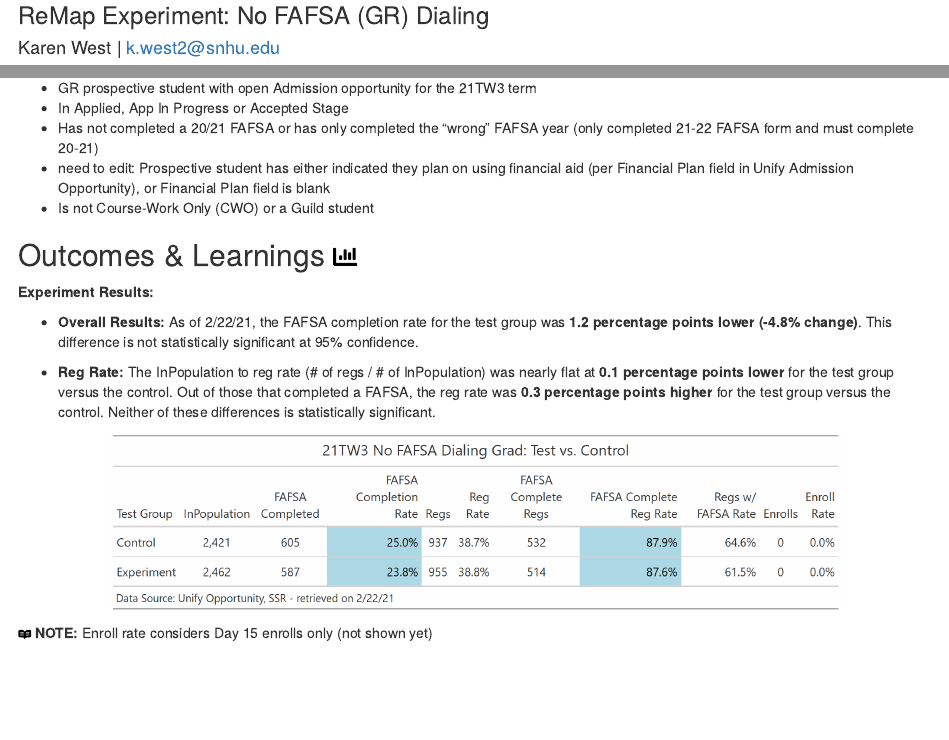
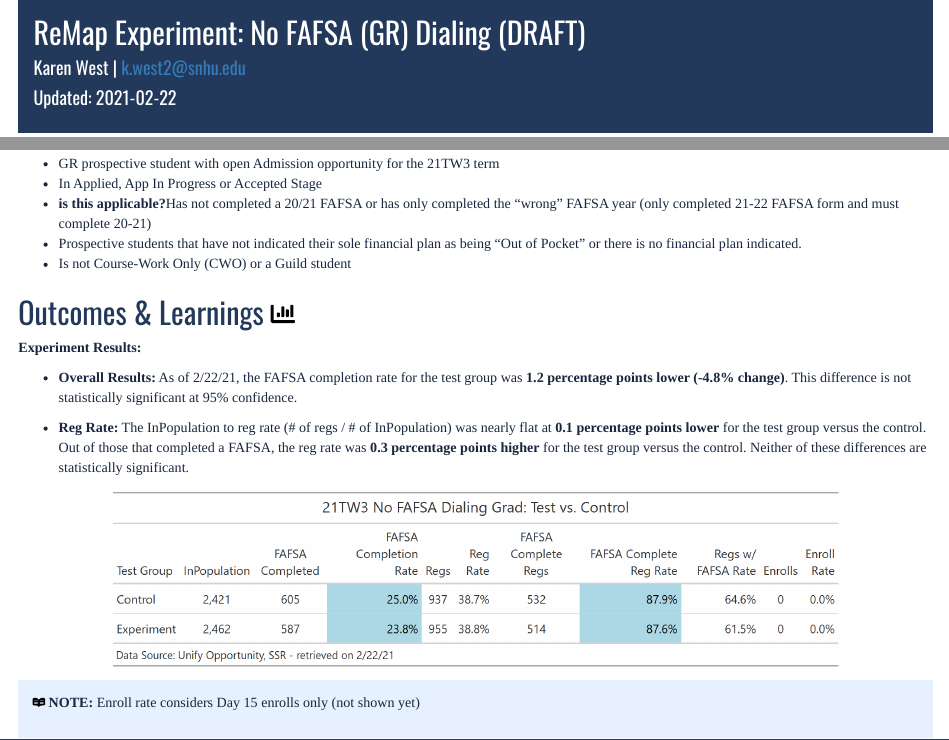
Before and after one commit to KarenWest916/snhu_nofafsa_dialing_gr_5050_21TW3, an R Markdown document (snhu_nofafsa_dialing_gr_5050_21TW3/snhu_nofafsa_dialing_gr_5050_21TW3.Rmd): the page in a window 1100 px wide, from 80 px down, and a second part further down, joined at a grey line. The pictures show the output file snhu_nofafsa_dialing_gr_5050_21TW3/snhu_nofafsa_dialing_gr_5050_21TW3.html that the author committed with the source, opened offline.

Commit message:
1st draft of summary doc

````diff
--- a/snhu_nofafsa_dialing_gr_5050_21TW3/snhu_nofafsa_dialing_gr_5050_21TW3.Rmd
+++ b/snhu_nofafsa_dialing_gr_5050_21TW3/snhu_nofafsa_dialing_gr_5050_21TW3.Rmd
@@ -1,13 +1,13 @@
 ---
 title: "Southern New Hampshire University"
-subtitle: "ReMap Experiment: No FAFSA (GR) Dialing"
+subtitle: "ReMap Experiment: No FAFSA (GR) Dialing (DRAFT)"
 author: "Karen West |  k.west2@snhu.edu"
 date: "Updated: `r Sys.Date()`"
 output:
   html_document:
-    css: snhu-remap-test-style.css
+    css: !expr here::here("markdown/snhu-remap-test-style.css")
     include:
-      in_header: insert-logo.html
+      in_header: !expr here::here("markdown/insert-logo.html")
 ---
 ## Overview `r fontawesome::fa("binoculars")`
 <br>
@@ -42,8 +42,8 @@ Those in the experiment group were dialed weekly throughout the experiment timef
 
 + GR prospective student with open Admission opportunity for the 21TW3 term
 + In Applied, App In Progress or Accepted Stage
-+ Has not completed a 20/21 FAFSA or has only completed the "wrong" FAFSA year (only completed 21-22 FAFSA form and must complete 20-21)
-+ need to edit: Prospective student has either indicated they plan on using financial aid (per Financial Plan field in Unify Admission Opportunity), or Financial Plan field is blank
++ **is this applicable?**Has not completed a 20/21 FAFSA or has only completed the "wrong" FAFSA year (only completed 21-22 FAFSA form and must complete 20-21)
++ Prospective students that have not indicated their sole financial plan as being "Out of Pocket" or there is no financial plan indicated.
 + Is not Course-Work Only (CWO) or a Guild student
 
 ## Outcomes & Learnings `r fontawesome::fa("chart-bar")`
@@ -52,7 +52,7 @@ __Experiment Results:__
 
 + __Overall Results:__ As of 2/22/21, the FAFSA completion rate for the test group was **1.2 percentage points lower (-4.8% change)**. This difference is not statistically significant at 95% confidence.
 
-+ __Reg Rate:__ The InPopulation to reg rate (# of regs / # of InPopulation) was nearly flat at **0.1 percentage points lower** for the test group versus the control. Out of those that completed a FAFSA, the reg rate was **0.3 percentage points higher** for the test group versus the control. Neither of these differences is statistically significant.
++ __Reg Rate:__ The InPopulation to reg rate (# of regs / # of InPopulation) was nearly flat at **0.1 percentage points lower** for the test group versus the control. Out of those that completed a FAFSA, the reg rate was **0.3 percentage points higher** for the test group versus the control. Neither of these differences are statistically significant.
 
 
 ```{r echo=FALSE, out.width = "80%", fig.align='center'}
````
Also changed, not shown: snhu_nofafsa_dialing_gr_5050_21TW3/snhu_nofafsa_dialing_gr_5050_21TW3.html, snhu_nofafsa_dialing_gr_5050_21TW3/snhu_nofafsa_dialing_gr_5050_21TW3.Rmd (2 more changed lines).
